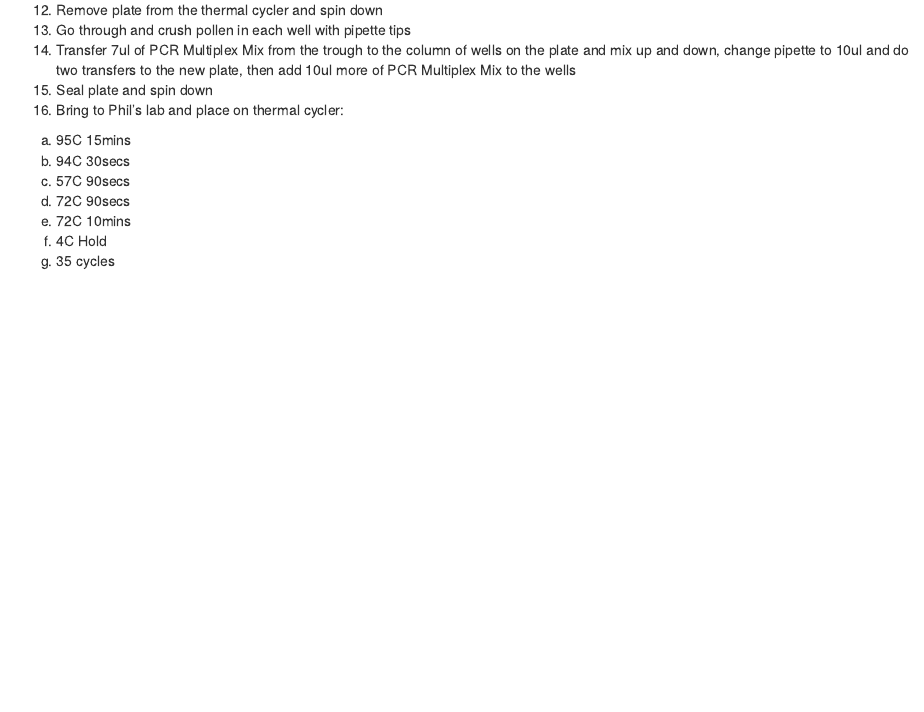
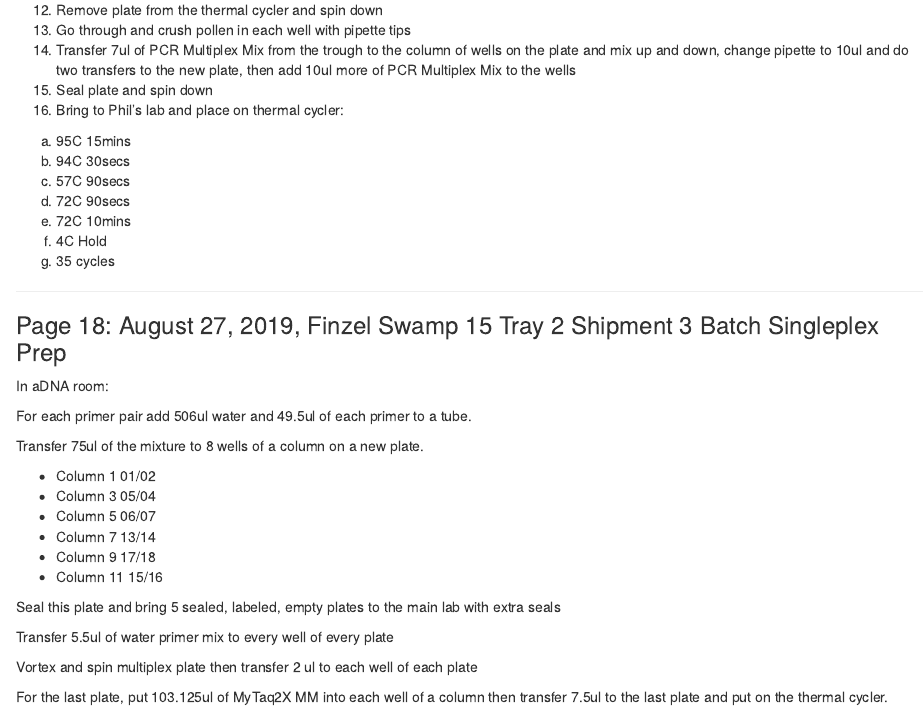
Before and after one commit to stephenrkeller/aDNA, an R Markdown document (Notebook.Rmd): the page in a window 1100 px wide, from 12040 px down before the commit and from 12060 px down after it, so that both start at the same text. Rendered offline with R 4.5, knitr and Pandoc, with nearby package versions.

Commit message:
Update Notebook.Rmd

```diff
--- a/Notebook.Rmd
+++ b/Notebook.Rmd
@@ -705,3 +706,30 @@ d.	72C	90secs
 e.	72C	10mins
 f.	4C	Hold
 g.	35 cycles
+
+------
+
+<div id='id-section18'/>
+
+### Page 18: August 27, 2019, Finzel Swamp 15 Tray 2 Shipment 3 Batch Singleplex Prep
+
+In aDNA room:
+
+For each primer pair add 506ul water and 49.5ul of each primer to a tube.
+
+Transfer 75ul of the mixture to 8 wells of a column on a new plate.
+
+* Column 1 01/02
+* Column 3 05/04
+* Column 5 06/07
+* Column 7 13/14
+* Column 9 17/18
+* Column 11 15/16
+
+Seal this plate and bring 5 sealed, labeled, empty plates to the main lab with extra seals
+
+Transfer 5.5ul of water primer mix to every well of every plate
+
+Vortex and spin multiplex plate then transfer 2 ul to each well of each plate
+
+For the last plate, put 103.125ul of MyTaq2X MM into each well of a column then transfer 7.5ul to the last plate and put on the thermal cycler.
```
Also changed, not shown: Notebook.Rmd (1 more changed lines).
